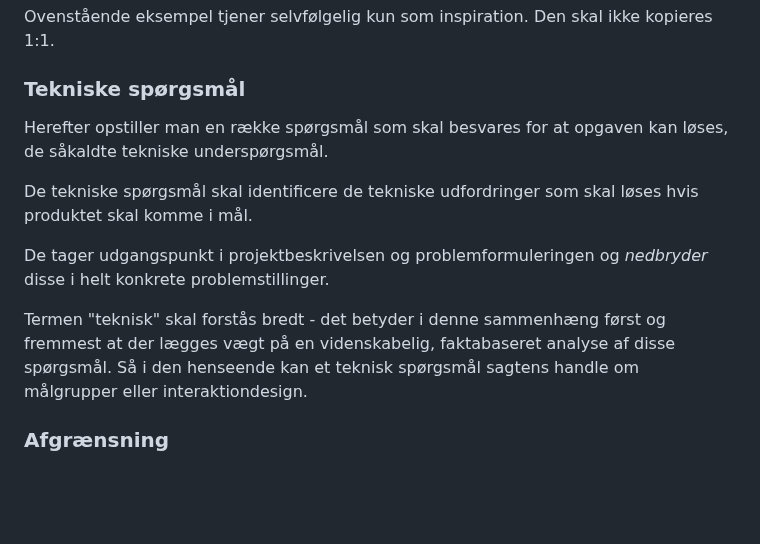
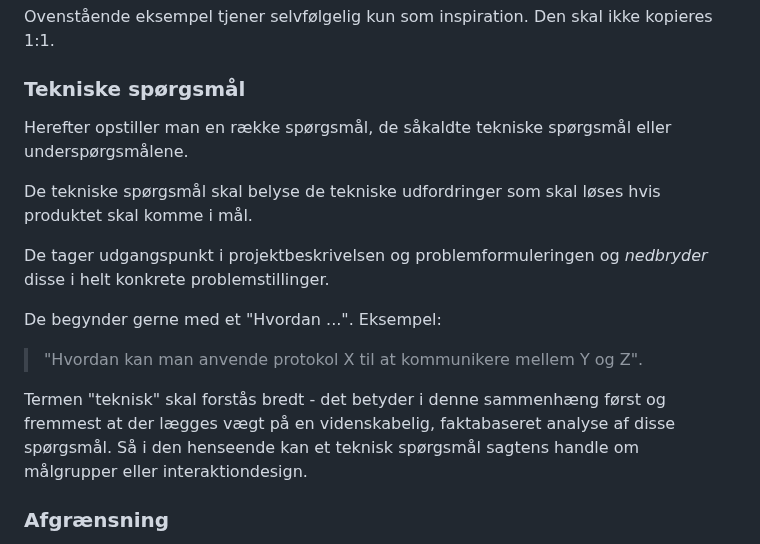
Before and after one commit to kirkby/ddu, a Markdown page: rapportskabelon.md, the part around the change. Rendered like a GitHub page; blank space fills up the shorter version.

```diff
--- a/rapportskabelon.md
+++ b/rapportskabelon.md
@@ -106,13 +106,19 @@ En typisk problemformulering er på formen
 Ovenstående eksempel tjener selvfølgelig kun som inspiration. Den skal ikke kopieres 1:1.
 
 ### Tekniske spørgsmål
-Herefter opstiller man en række spørgsmål som skal besvares for at opgaven kan løses, de såkaldte tekniske underspørgsmål.
+Herefter opstiller man en række spørgsmål, de såkaldte tekniske spørgsmål eller underspørgsmålene.
 
-De tekniske spørgsmål skal identificere de tekniske udfordringer som skal løses hvis produktet skal komme i mål.
+De tekniske spørgsmål skal belyse de tekniske udfordringer som skal løses hvis produktet skal komme i mål.
 
 De tager udgangspunkt i projektbeskrivelsen og problemformuleringen og _nedbryder_ disse i helt konkrete problemstillinger.
 
+De begynder gerne med et "Hvordan ...".  Eksempel:
+
+> "Hvordan kan man anvende protokol X til at kommunikere mellem Y og Z".
+
 Termen "teknisk" skal forstås bredt - det betyder i denne sammenhæng først og fremmest at der lægges vægt på en videnskabelig, faktabaseret analyse af disse spørgsmål. Så i den henseende kan et teknisk spørgsmål sagtens handle om målgrupper eller interaktiondesign.
+
+
 
 ### Afgrænsning
 I afgrænsningen kan man på forhånd afgrænse sit problemfelt. Det er nogle gange nødvendigt at forsimple den virkelighed som man forholder sig til. Dette afsnit tillader gruppen at definere visse aspekter af problemfeltet som man ikke vil arbejde med eller inddrage i sit projekt.
```
